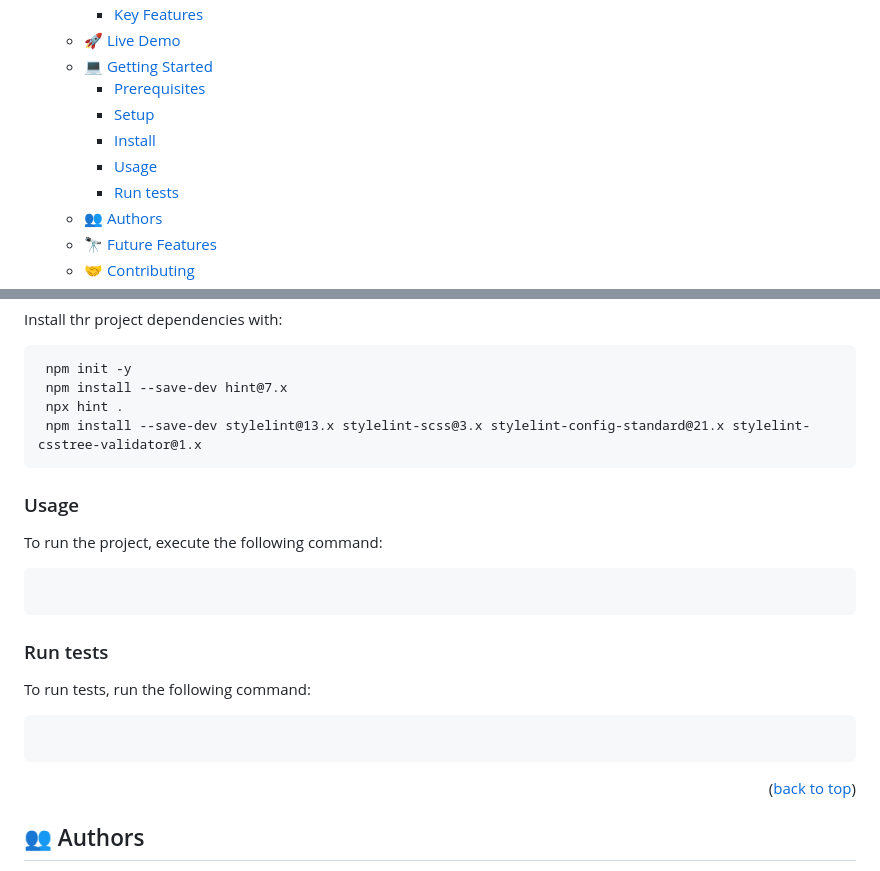
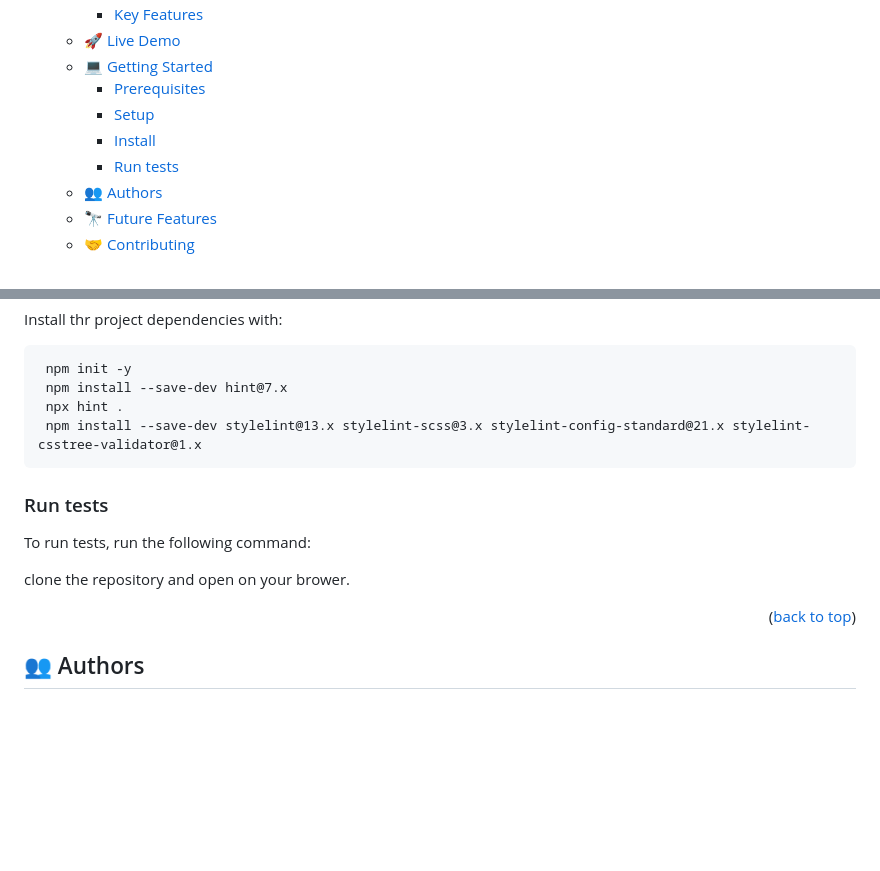
Before and after one commit to brhanuhailu/Hello-world, a Markdown page: readme.md, 2 parts joined by grey strips. Rendered like a GitHub page; blank space fills up the shorter version.

````diff
--- a/readme.md
+++ b/readme.md
@@ -13,7 +13,6 @@
     - [Prerequisites](#prerequisites)
     - [Setup](#setup)
     - [Install](#install)
-    - [Usage ](#usage-)
     - [Run tests](#run-tests)
   - [👥 Authors ](#-authors-)
   - [🔭 Future Features ](#-future-features-)
@@ -85,21 +84,11 @@ Install thr project dependencies with:
  npm install --save-dev stylelint@13.x stylelint-scss@3.x stylelint-config-standard@21.x stylelint-csstree-validator@1.x
 ```
 
-### Usage <a name="usage"></a>
-
-To run the project, execute the following command:
-
-```
-
-```
-
 ### Run tests
 
 To run tests, run the following command:
 
-```
-
-```
+clone the repository and open on your brower.
 
 <p align="right">(<a href="#readme-top">back to top</a>)</p>
 
````
